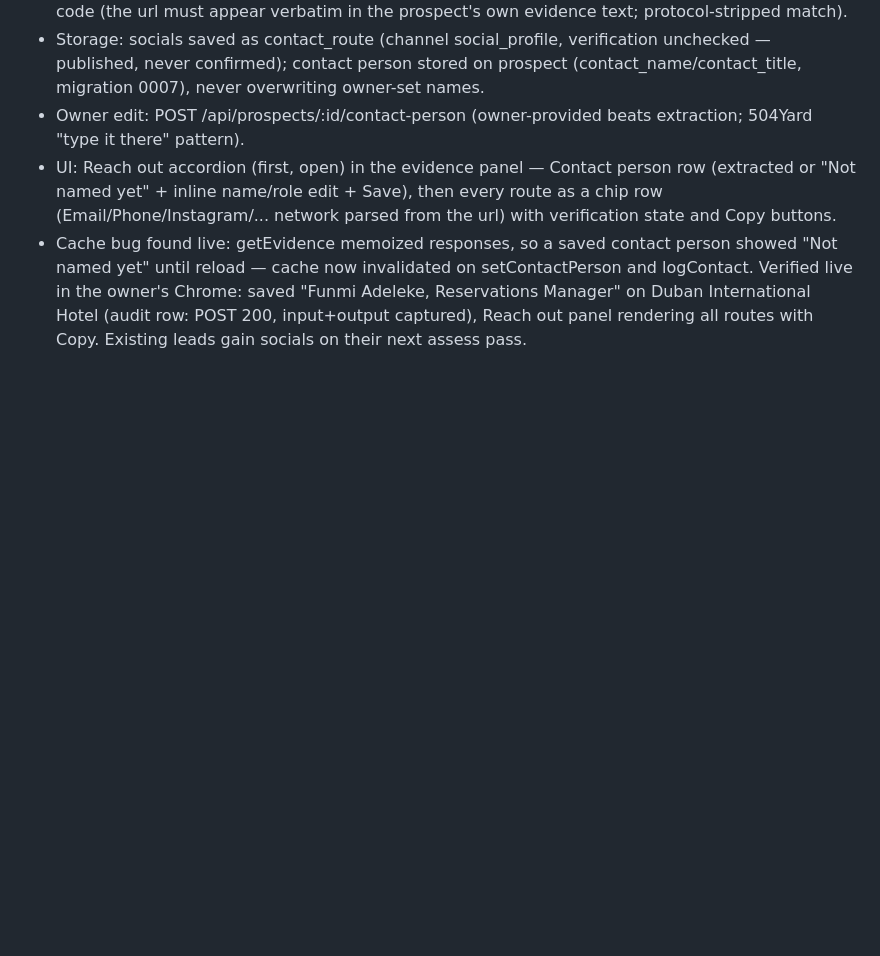
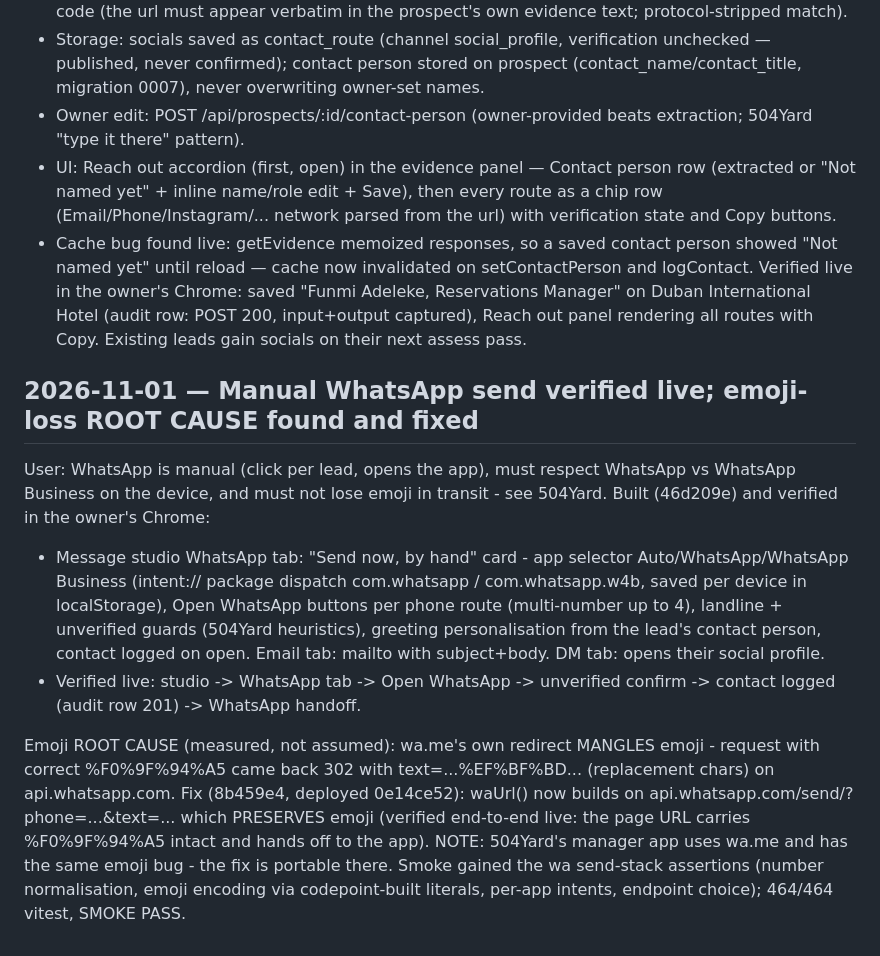
Before and after one commit to arinafoodshq/prospect-research, a Markdown page: progress.md, the part around the change. Drawn GitHub-style; blank space fills up the shorter version.

Commit message:
progress: manual WhatsApp send live + emoji root cause fixed

```diff
--- a/progress.md
+++ b/progress.md
@@ -1778,3 +1778,29 @@ Verified live in the owner's Chrome: saved "Funmi Adeleke, Reservations
 Manager" on Duban International Hotel (audit row: POST 200, input+output
 captured), Reach out panel rendering all routes with Copy. Existing leads
 gain socials on their next assess pass.
+
+## 2026-11-01 — Manual WhatsApp send verified live; emoji-loss ROOT CAUSE found and fixed
+
+User: WhatsApp is manual (click per lead, opens the app), must respect
+WhatsApp vs WhatsApp Business on the device, and must not lose emoji in
+transit - see 504Yard. Built (46d209e) and verified in the owner's Chrome:
+- Message studio WhatsApp tab: "Send now, by hand" card - app selector
+  Auto/WhatsApp/WhatsApp Business (intent:// package dispatch com.whatsapp /
+  com.whatsapp.w4b, saved per device in localStorage), Open WhatsApp buttons
+  per phone route (multi-number up to 4), landline + unverified guards
+  (504Yard heuristics), greeting personalisation from the lead's contact
+  person, contact logged on open. Email tab: mailto with subject+body.
+  DM tab: opens their social profile.
+- Verified live: studio -> WhatsApp tab -> Open WhatsApp -> unverified
+  confirm -> contact logged (audit row 201) -> WhatsApp handoff.
+
+Emoji ROOT CAUSE (measured, not assumed): wa.me's own redirect MANGLES
+emoji - request with correct %F0%9F%94%A5 came back 302 with
+text=...%EF%BF%BD... (replacement chars) on api.whatsapp.com. Fix (8b459e4,
+deployed 0e14ce52): waUrl() now builds on api.whatsapp.com/send/?phone=...&text=...
+which PRESERVES emoji (verified end-to-end live: the page URL carries
+%F0%9F%94%A5 intact and hands off to the app). NOTE: 504Yard's manager app
+uses wa.me and has the same emoji bug - the fix is portable there.
+Smoke gained the wa send-stack assertions (number normalisation, emoji
+encoding via codepoint-built literals, per-app intents, endpoint choice);
+464/464 vitest, SMOKE PASS.
```
